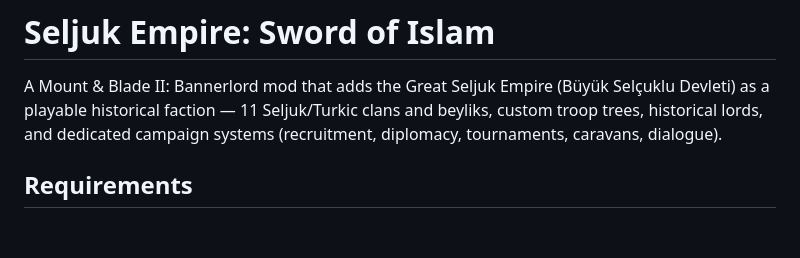
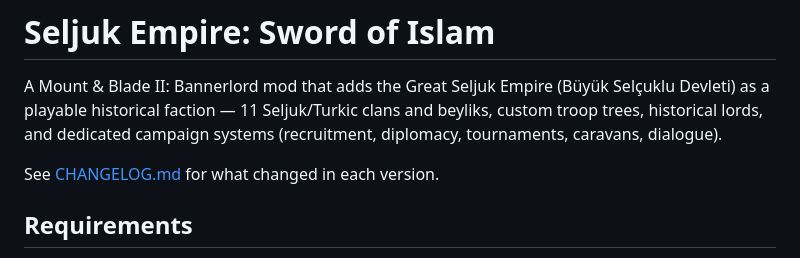
Before and after one commit to keremtrgl/OttomanJanissariesAndTurkicHeroes, a Markdown page: README.md, the part around the change. Drawn GitHub-style; blank space fills up the shorter version.

```diff
--- a/README.md
+++ b/README.md
@@ -1,6 +1,8 @@
 # Seljuk Empire: Sword of Islam
 
 A Mount & Blade II: Bannerlord mod that adds the Great Seljuk Empire (Büyük Selçuklu Devleti) as a playable historical faction — 11 Seljuk/Turkic clans and beyliks, custom troop trees, historical lords, and dedicated campaign systems (recruitment, diplomacy, tournaments, caravans, dialogue).
+
+See [CHANGELOG.md](CHANGELOG.md) for what changed in each version.
 
 ## Requirements
 
```
Also changed, not shown: CHANGELOG.md (added, +137 -0 lines).
